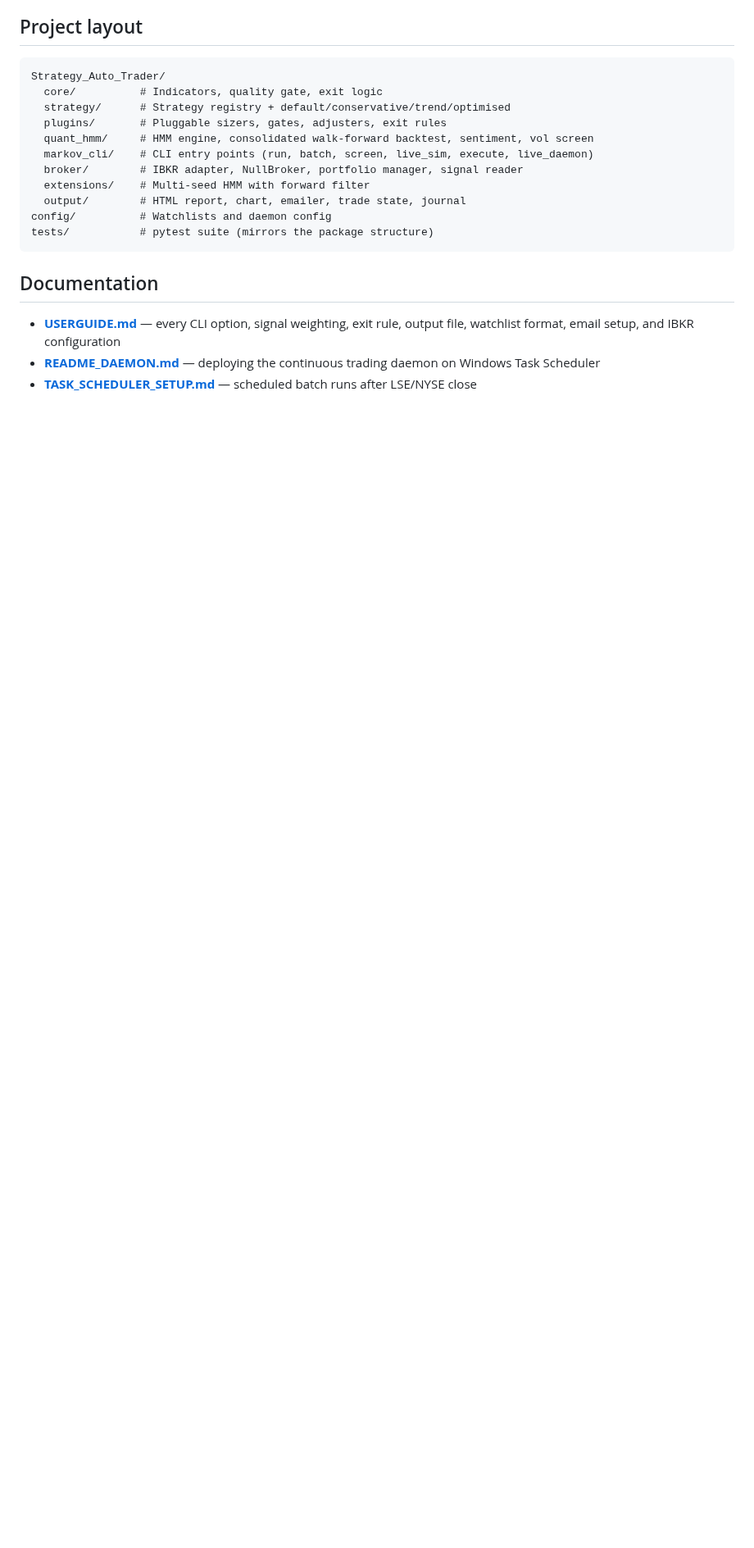
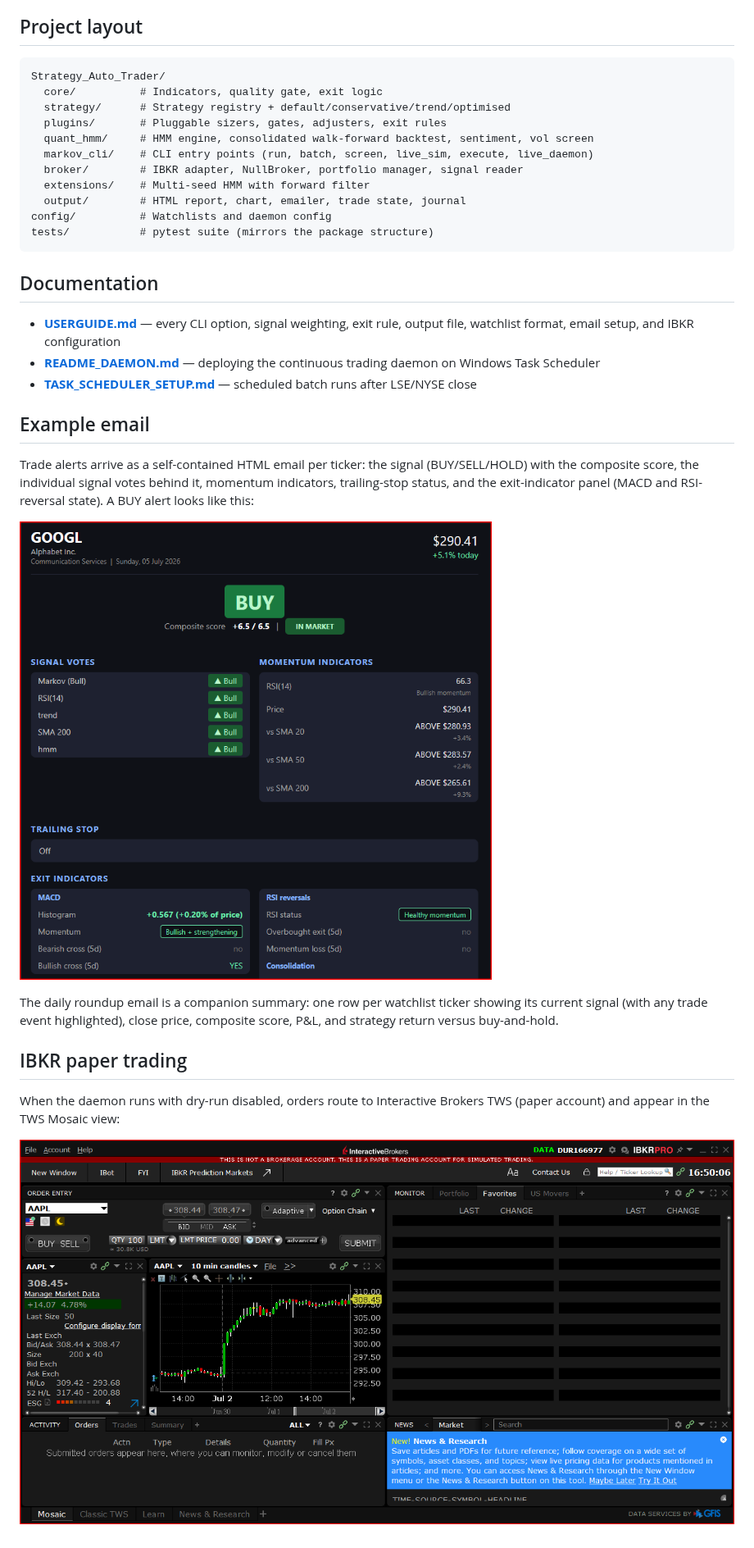
Before and after one commit to craigwhughes-dev/Strategy_Auto_Trader, a Markdown page: README.md, the part around the change. Shown at 82% size. Drawn GitHub-style; pictures changed too: docs/example_email.png (added), docs/ibkr_trader_view.png (added); blank space fills up the shorter version.

```diff
--- a/README.md
+++ b/README.md
@@ -110,3 +110,17 @@ tests/           # pytest suite (mirrors the package structure)
 - **[USERGUIDE.md](USERGUIDE.md)** — every CLI option, signal weighting, exit rule, output file, watchlist format, email setup, and IBKR configuration
 - **[README_DAEMON.md](README_DAEMON.md)** — deploying the continuous trading daemon on Windows Task Scheduler
 - **[TASK_SCHEDULER_SETUP.md](TASK_SCHEDULER_SETUP.md)** — scheduled batch runs after LSE/NYSE close
+
+## Example email
+
+Trade alerts arrive as a self-contained HTML email per ticker: the signal (BUY/SELL/HOLD) with the composite score, the individual signal votes behind it, momentum indicators, trailing-stop status, and the exit-indicator panel (MACD and RSI-reversal state). A BUY alert looks like this:
+
+![Example BUY alert email for GOOGL](docs/example_email.png)
+
+The daily roundup email is a companion summary: one row per watchlist ticker showing its current signal (with any trade event highlighted), close price, composite score, P&L, and strategy return versus buy-and-hold.
+
+## IBKR paper trading
+
+When the daemon runs with dry-run disabled, orders route to Interactive Brokers TWS (paper account) and appear in the TWS Mosaic view:
+
+![IBKR TWS paper trading view](docs/ibkr_trader_view.png)
```
Also changed, not shown: 7 other files.
